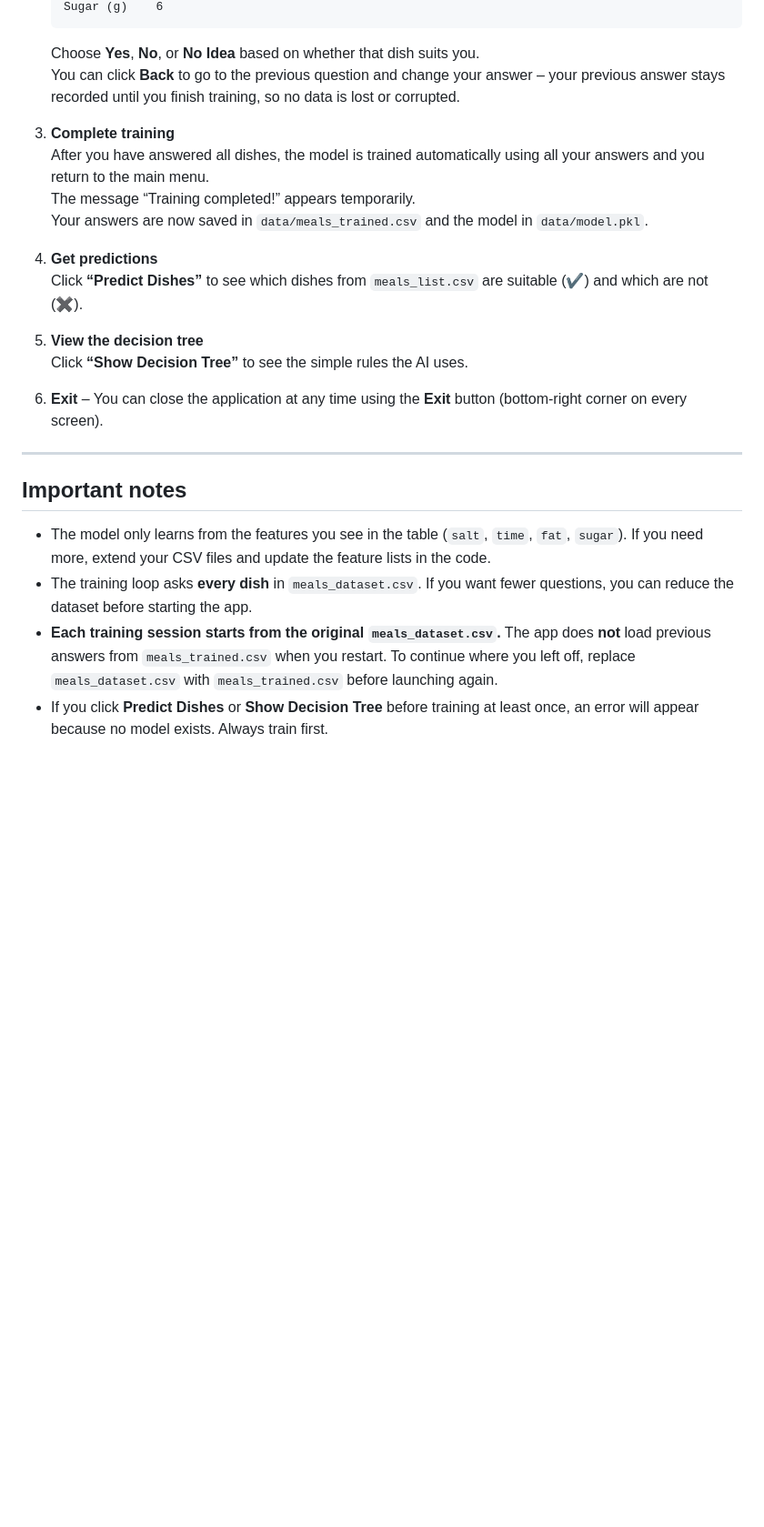
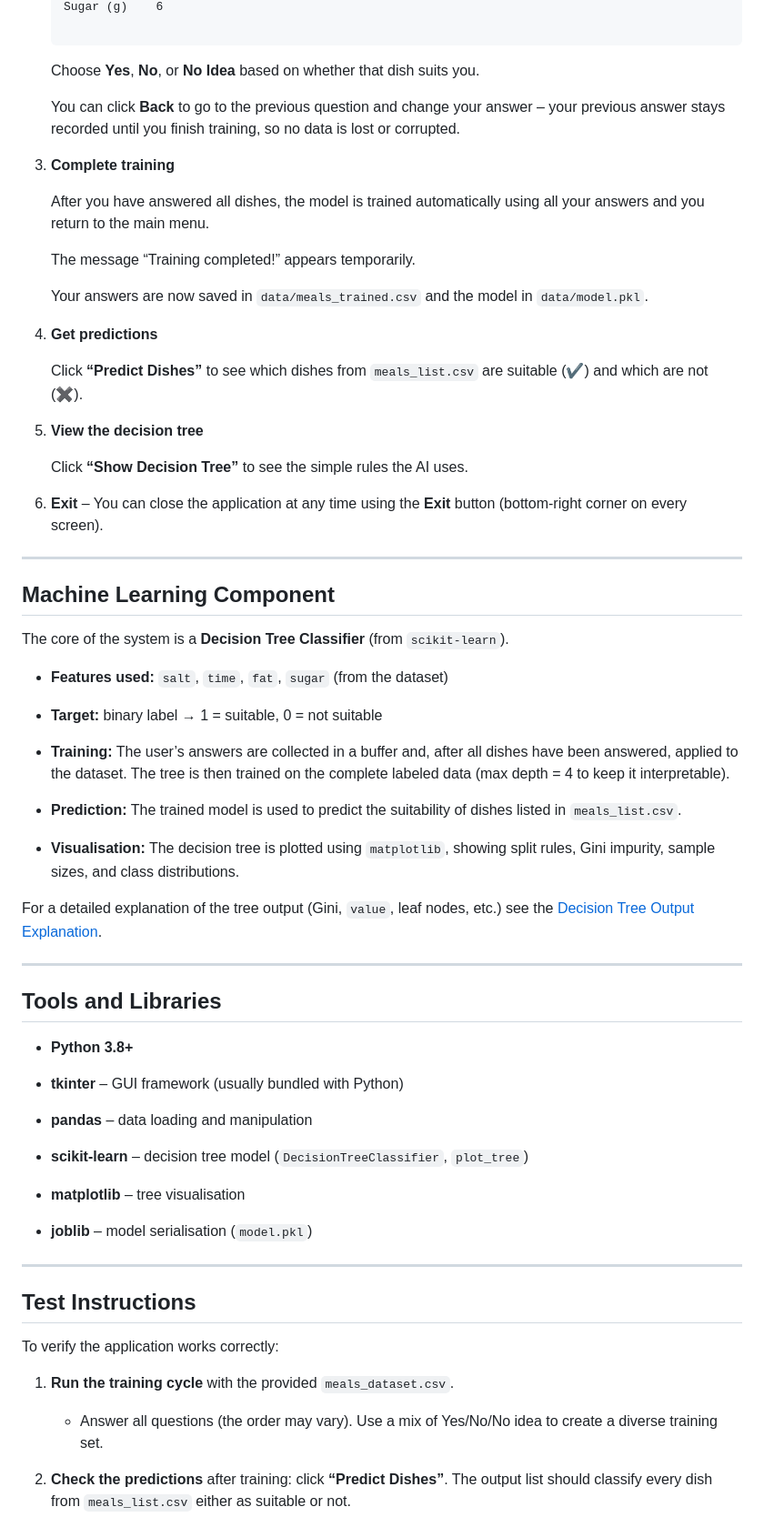
Before and after one commit to Grim-Moire/DietBite-AI, a Markdown page: README.md, the part around one of its changes. Shown at 91% size. Rendered like a GitHub page; blank space fills up the shorter version.

Commit message:
Revise README for clarity and additional details
Updated README to enhance project description and clarify usage instructions.

````diff
--- a/README.md
+++ b/README.md
@@ -102,26 +171,72 @@ pip install pandas scikit-learn matplotlib joblib
    Sugar (g)    6
+
    ```
+
    Choose **Yes**, **No**, or **No Idea** based on whether that dish suits you.
+
    You can click **Back** to go to the previous question and change your answer – your previous answer stays recorded until you finish training, so no data is lost or corrupted.
 
 3. **Complete training**
+
    After you have answered all dishes, the model is trained automatically using all your answers and you return to the main menu.
+
    The message “Training completed!” appears temporarily.
+
    Your answers are now saved in `data/meals_trained.csv` and the model in `data/model.pkl`.
 
 4. **Get predictions**
+
    Click **“Predict Dishes”** to see which dishes from `meals_list.csv` are suitable (✔) and which are not (✖).
 
 5. **View the decision tree**
+
    Click **“Show Decision Tree”** to see the simple rules the AI uses.
 
 6. **Exit** – You can close the application at any time using the **Exit** button (bottom‑right corner on every screen).
 
 ---
 
-## Important notes
+## Machine Learning Component
 
-- The model only learns from the features you see in the table (`salt`, `time`, `fat`, `sugar`). If you need more, extend your CSV files and update the feature lists in the code.
-- The training loop asks **every dish** in `meals_dataset.csv`. If you want fewer questions, you can reduce the dataset before starting the app.
-- **Each training session starts from the original `meals_dataset.csv`.** The app does **not** load previous answers from `meals_trained.csv` when you restart. To continue where you left off, replace `meals_dataset.csv` with `meals_trained.csv` before launching again.
-- If you click **Predict Dishes** or **Show Decision Tree** before training at least once, an error will appear because no model exists. Always train first.
+The core of the system is a **Decision Tree Classifier** (from `scikit-learn`).
+
+- **Features used:** `salt`, `time`, `fat`, `sugar` (from the dataset)
+
+- **Target:** binary label → 1 = suitable, 0 = not suitable
+
+- **Training:** The user’s answers are collected in a buffer and, after all dishes have been answered, applied to the dataset. The tree is then trained on the complete labeled data (max depth = 4 to keep it interpretable).
+
+- **Prediction:** The trained model is used to predict the suitability of dishes listed in `meals_list.csv`.
+
+- **Visualisation:** The decision tree is plotted using `matplotlib`, showing split rules, Gini impurity, sample sizes, and class distributions.
+
+For a detailed explanation of the tree output (Gini, `value`, leaf nodes, etc.) see the [Decision Tree Output Explanation](https://github.com/Grim-Moire/DietBite-AI/blob/main/Decision_Tree_Output_Explanation.md).
+
+---
+
+## Tools and Libraries
+
+- **Python 3.8+**
+
+- **tkinter** – GUI framework (usually bundled with Python)
+
+- **pandas** – data loading and manipulation
+
+- **scikit-learn** – decision tree model (`DecisionTreeClassifier`, `plot_tree`)
+
+- **matplotlib** – tree visualisation
+
+- **joblib** – model serialisation (`model.pkl`)
+
+---
+
+## Test Instructions
+
+To verify the application works correctly:
+
+1. **Run the training cycle** with the provided `meals_dataset.csv`.
+
+   - Answer all questions (the order may vary). Use a mix of Yes/No/No idea to create a diverse training set.
+
+2. **Check the predictions** after training: click **“Predict Dishes”**. The output list should classify every dish from `meals_list.csv` either as suitable or not.
+
````
Also changed, not shown: other parts of README.md (+149 -16 lines).
